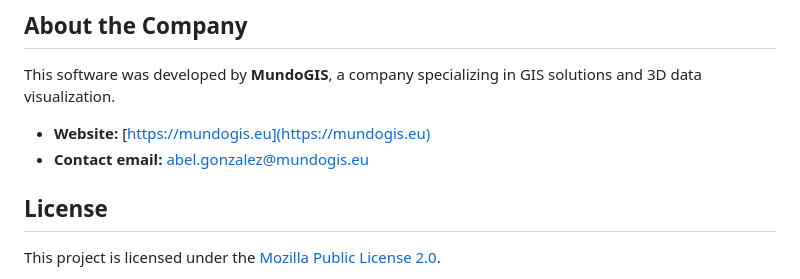
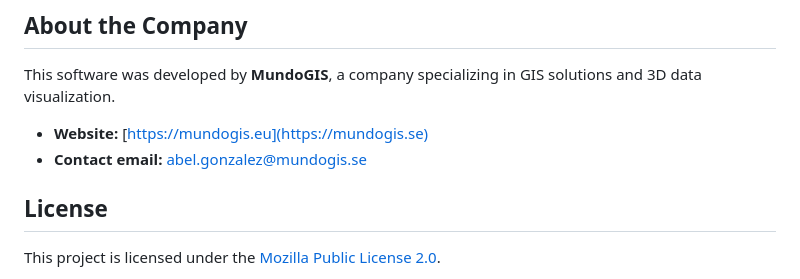
Before and after one commit to MundoGIS/mgis-3d-planner, a Markdown page: README.md, the part around the change. Drawn GitHub-style.

Commit message:
Update website and contact email in README

```diff
--- a/README.md
+++ b/README.md
@@ -6,8 +6,8 @@
 
 This software was developed by **MundoGIS**, a company specializing in GIS solutions and 3D data visualization.
 
-- **Website:** [https://mundogis.eu](https://mundogis.eu)
-- **Contact email:** abel.gonzalez@mundogis.eu
+- **Website:** [https://mundogis.eu](https://mundogis.se)
+- **Contact email:** abel.gonzalez@mundogis.se
 
 ## License
 This project is licensed under the [Mozilla Public License 2.0](https://mozilla.org/MPL/2.0/).
```
